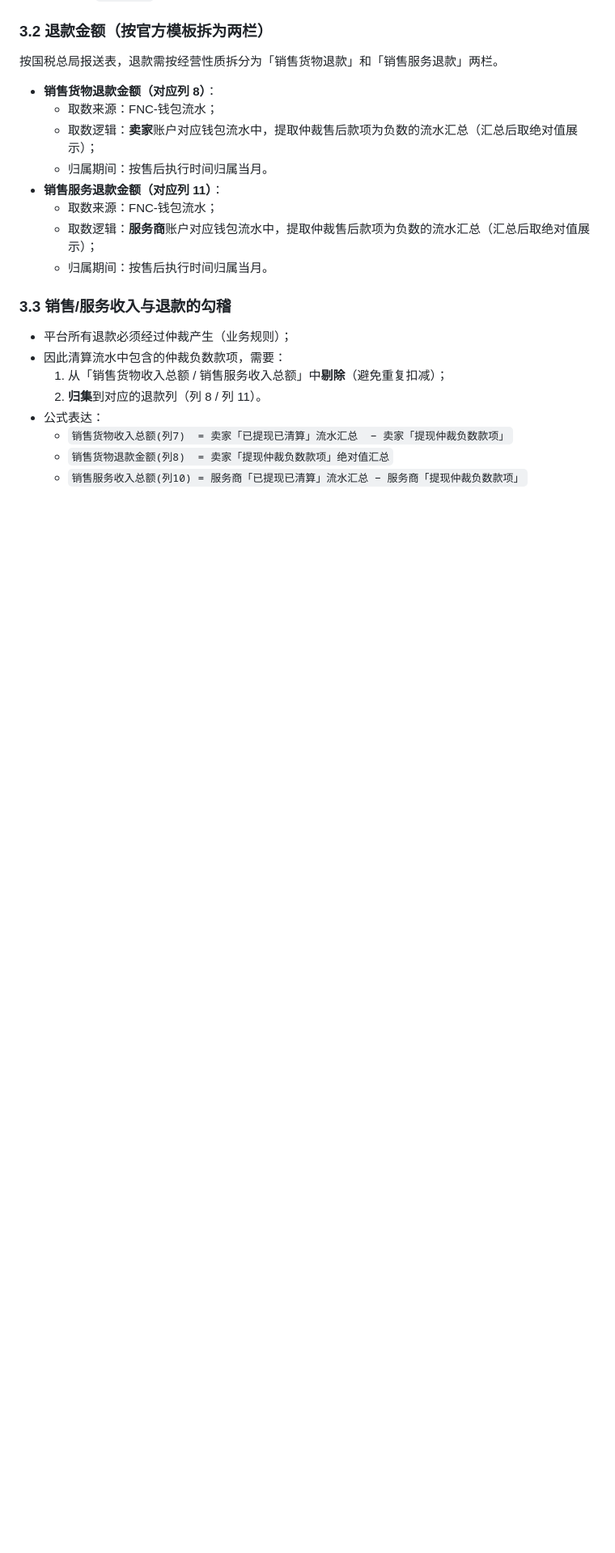
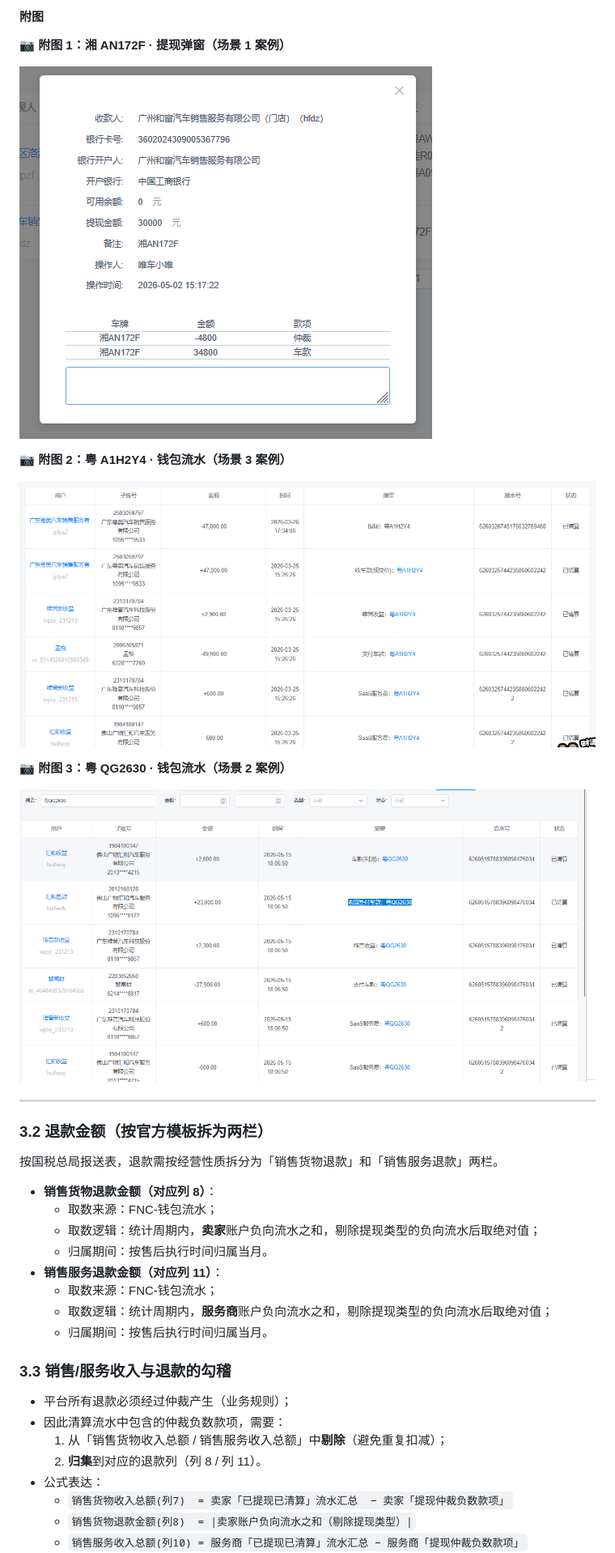
Before and after one commit to callmeoo/operator-income-report, a Markdown page: 需求文档-经营者收入报送表.md, the part around one of its changes. Shown at 81% size. Drawn GitHub-style; pictures changed too: 附图1-湘AN172F-提现弹窗.png (added), 附图2-粤A1H2Y4-钱包流水.png (added), 附图3-粤QG2630-钱包流水.png (added); blank space fills up the shorter version.

```diff
--- a/需求文档-经营者收入报送表.md
+++ b/需求文档-经营者收入报送表.md
@@ -93,14 +101,29 @@
+#### 附图
+
+**📷 附图 1：湘 AN172F · 提现弹窗（场景 1 案例）**
+
+![湘AN172F 提现弹窗](./附图1-湘AN172F-提现弹窗.png)
+
+**📷 附图 2：粤 A1H2Y4 · 钱包流水（场景 3 案例）**
+
+![粤A1H2Y4 钱包流水](./附图2-粤A1H2Y4-钱包流水.png)
+
+**📷 附图 3：粤 QG2630 · 钱包流水（场景 2 案例）**
+
+![粤QG2630 钱包流水](./附图3-粤QG2630-钱包流水.png)
+
+---
 
 ### 3.2 退款金额（按官方模板拆为两栏）
 按国税总局报送表，退款需按经营性质拆分为「销售货物退款」和「销售服务退款」两栏。
 
 - **销售货物退款金额（对应列 8）**：
   - 取数来源：FNC-钱包流水；
-  - 取数逻辑：**卖家**账户对应钱包流水中，提取仲裁售后款项为负数的流水汇总（汇总后取绝对值展示）；
+  - 取数逻辑：统计周期内，**卖家**账户负向流水之和，剔除提现类型的负向流水后取绝对值；
   - 归属期间：按售后执行时间归属当月。
 - **销售服务退款金额（对应列 11）**：
   - 取数来源：FNC-钱包流水；
-  - 取数逻辑：**服务商**账户对应钱包流水中，提取仲裁售后款项为负数的流水汇总（汇总后取绝对值展示）；
+  - 取数逻辑：统计周期内，**服务商**账户负向流水之和，剔除提现类型的负向流水后取绝对值；
   - 归属期间：按售后执行时间归属当月。
 
 ### 3.3 销售/服务收入与退款的勾稽
@@ -110,5 +133,5 @@
   2. **归集**到对应的退款列（列 8 / 列 11）。
 - 公式表达：
   - `销售货物收入总额(列7)  = 卖家「已提现已清算」流水汇总  − 卖家「提现仲裁负数款项」`
-  - `销售货物退款金额(列8)  = 卖家「提现仲裁负数款项」绝对值汇总`
+  - `销售货物退款金额(列8)  = |卖家账户负向流水之和（剔除提现类型）|`
   - `销售服务收入总额(列10) = 服务商「已提现已清算」流水汇总 − 服务商「提现仲裁负数款项」`
```
Also changed, not shown: other parts of 需求文档-经营者收入报送表.md (+39 -39 lines), CLAUDE.md (added, +35 -0 lines), 1 other file.
